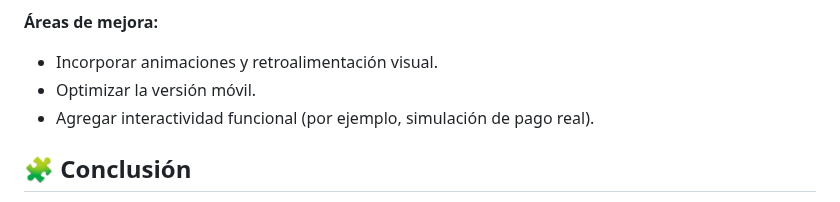
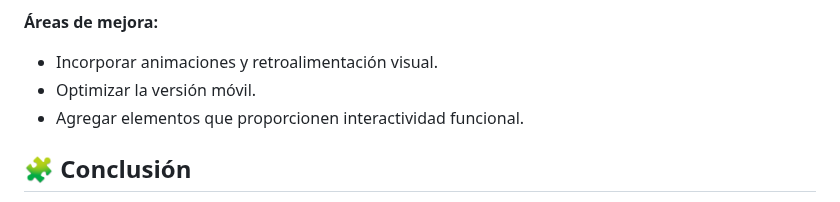
Before and after one commit to jhoanapechram/-FIS-Equipo-2, a Markdown page: 2da Entrega/Diseño/Prototipo_Smartprice.md, the part around the change. Drawn GitHub-style.

Commit message:
Refine interactivity suggestion in prototype document
Updated the interactivity improvement suggestion for the prototype.

```diff
--- a/2da Entrega/Diseño/Prototipo_Smartprice.md
+++ b/2da Entrega/Diseño/Prototipo_Smartprice.md
@@ -216,7 +216,7 @@ Cada pantalla conserva la coherencia estética y facilita la comprensión del fl
 **Áreas de mejora:**
 - Incorporar animaciones y retroalimentación visual.
 - Optimizar la versión móvil.
-- Agregar interactividad funcional (por ejemplo, simulación de pago real).
+- Agregar elementos que proporcionen interactividad funcional.
 
 ## 🧩 **Conclusión**
 El prototipo de SmartPrice representa una base sólida para el desarrollo de la versión funcional.
```
